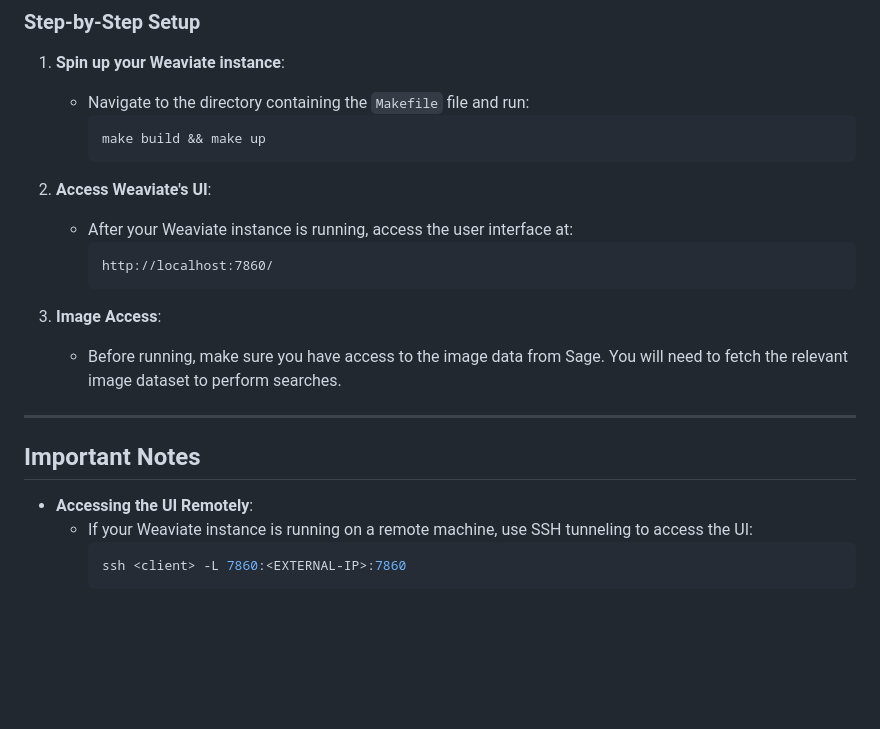
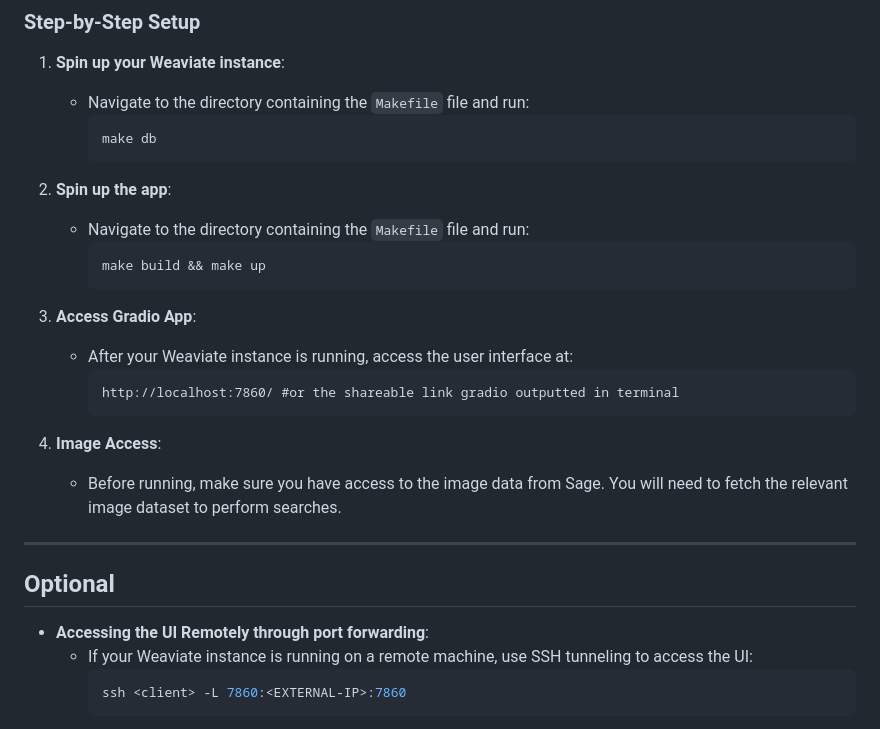
Before and after one commit to waggle-sensor/sage-vectordb-example, a Markdown page: HybridSearch_example/Readme.md, the part around the change. Drawn GitHub-style; blank space fills up the shorter version.

````diff
--- a/HybridSearch_example/Readme.md
+++ b/HybridSearch_example/Readme.md
@@ -50,23 +50,29 @@ To run this example, you'll need:
 1. **Spin up your Weaviate instance**:
    - Navigate to the directory containing the `Makefile` file and run:
      ```bash
+     make db
+     ```
+
+2. **Spin up the app**:
+   - Navigate to the directory containing the `Makefile` file and run:
+     ```bash
      make build && make up
      ```
 
-2. **Access Weaviate's UI**:
+3. **Access Gradio App**:
    - After your Weaviate instance is running, access the user interface at:
      ```
-     http://localhost:7860/
+     http://localhost:7860/ #or the shareable link gradio outputted in terminal
      ```
 
-3. **Image Access**:
+4. **Image Access**:
    - Before running, make sure you have access to the image data from Sage. You will need to fetch the relevant image dataset to perform searches.
 
 ---
 
-## Important Notes
+## Optional
 
-- **Accessing the UI Remotely**:
+- **Accessing the UI Remotely through port forwarding**:
    - If your Weaviate instance is running on a remote machine, use SSH tunneling to access the UI:
      ```bash
      ssh <client> -L 7860:<EXTERNAL-IP>:7860
````
